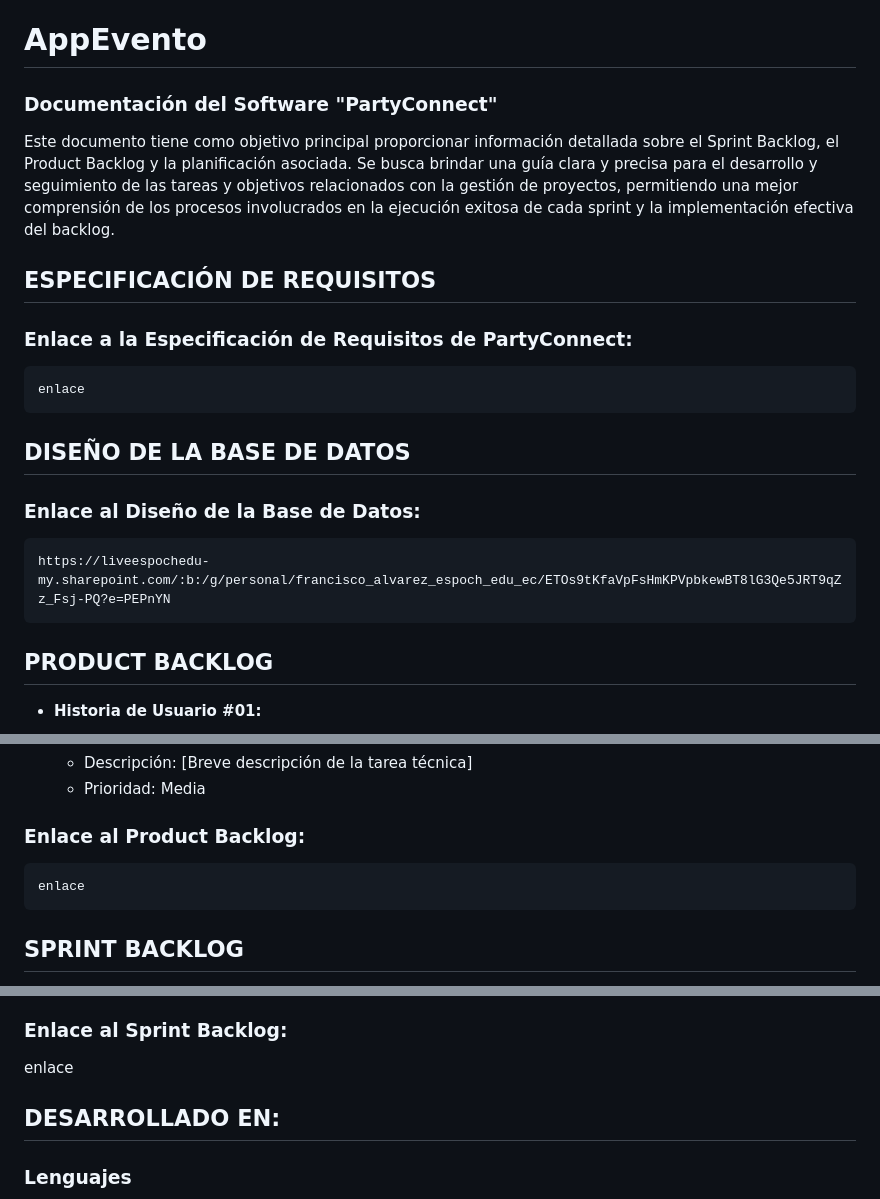
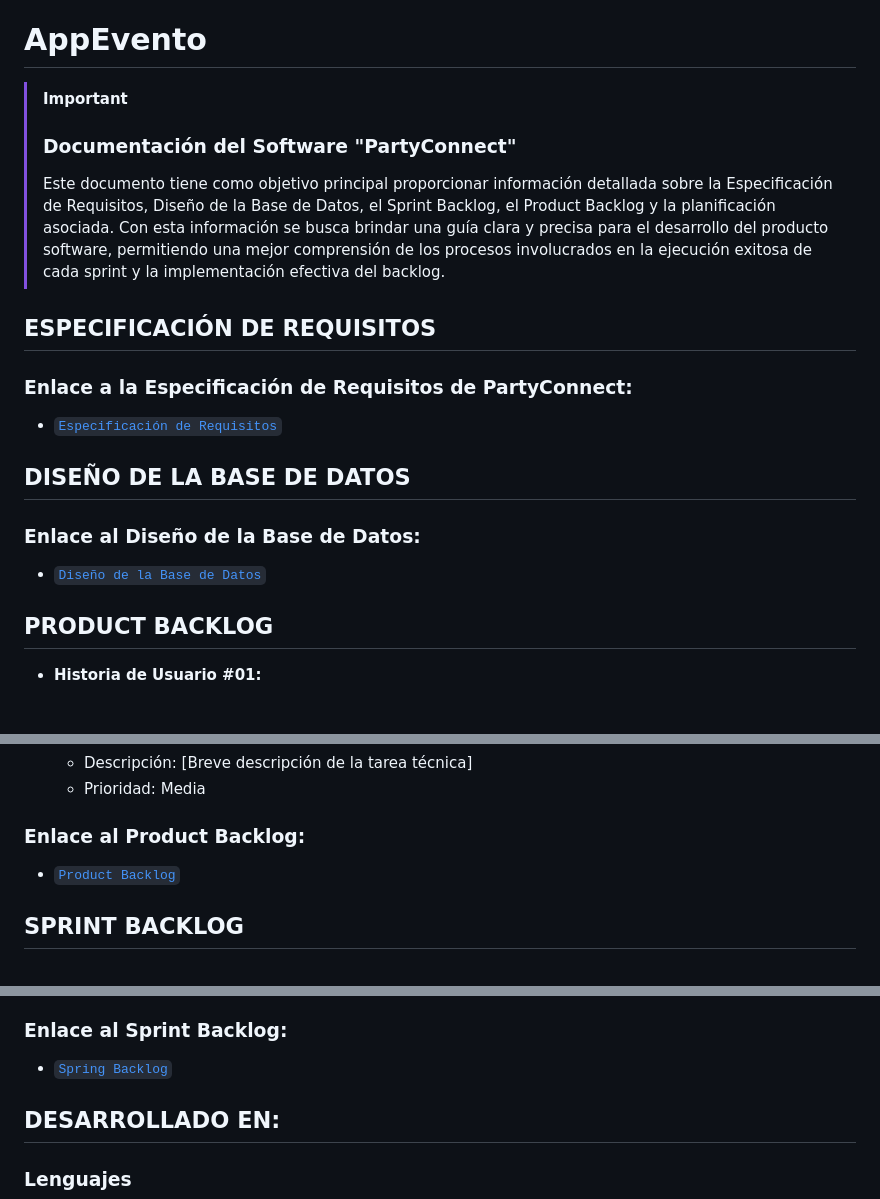
Before and after one commit to Sebasm3690/AppEvento, a Markdown page: Documentación.md, 3 parts joined by grey strips. GitHub-like rendering.

```diff
--- a/Documentación.md
+++ b/Documentación.md
@@ -1,14 +1,16 @@
 # AppEvento
-### Documentación del Software "PartyConnect"
-Este documento tiene como objetivo principal proporcionar información detallada sobre el Sprint Backlog, el Product Backlog y la planificación asociada. Se busca brindar una guía clara y precisa para el desarrollo y seguimiento de las tareas y objetivos relacionados con la gestión de proyectos, permitiendo una mejor comprensión de los procesos involucrados en la ejecución exitosa de cada sprint y la implementación efectiva del backlog.
+> [!IMPORTANT]
+> ### Documentación del Software "PartyConnect"
+> Este documento tiene como objetivo principal proporcionar información detallada sobre la Especificación de Requisitos, Diseño de la Base de Datos, el Sprint Backlog, el Product Backlog y la planificación asociada. Con esta información se busca brindar una guía clara y precisa para el desarrollo del producto software, permitiendo una mejor comprensión de los procesos involucrados en la ejecución exitosa de cada sprint y la implementación efectiva del backlog.
 
 ## ESPECIFICACIÓN DE REQUISITOS
 ### Enlace a la Especificación de Requisitos de PartyConnect:
-    enlace
+- [`Especificación de Requisitos`](https://www.ejemplo.com)
+
 
 ## DISEÑO DE LA BASE DE DATOS
 ### Enlace al Diseño de la Base de Datos:
-    https://liveespochedu-my.sharepoint.com/:b:/g/personal/francisco_alvarez_espoch_edu_ec/ETOs9tKfaVpFsHmKPVpbkewBT8lG3Qe5JRT9qZz_Fsj-PQ?e=PEPnYN
+- [`Diseño de la Base de Datos`](https://liveespochedu-my.sharepoint.com/:b:/g/personal/francisco_alvarez_espoch_edu_ec/ETOs9tKfaVpFsHmKPVpbkewBT8lG3Qe5JRT9qZz_Fsj-PQ?e=PEPnYN)
 
 ## PRODUCT BACKLOG
 - **Historia de Usuario #01:**
@@ -23,7 +25,7 @@ Este documento tiene como objetivo principal proporcionar información detallada
   - Prioridad: Media
 
 ### Enlace al Product Backlog:
-    enlace
+- [`Product Backlog`](https://www.ejemplo.com)
 
 ## SPRINT BACKLOG
 - **Sprint 1 - Fecha de Inicio: [Fecha] - Fecha de Fin: [Fecha] - Estado: []**
@@ -38,7 +40,7 @@ Este documento tiene como objetivo principal proporcionar información detallada
 
 
 ### Enlace al Sprint Backlog:
-  enlace
+- [`Spring Backlog`](https://www.ejemplo.com)
 
 ## DESARROLLADO EN:
 
```
